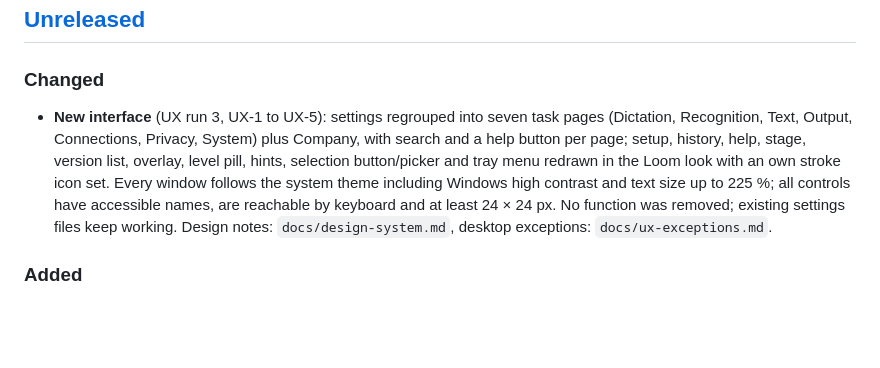
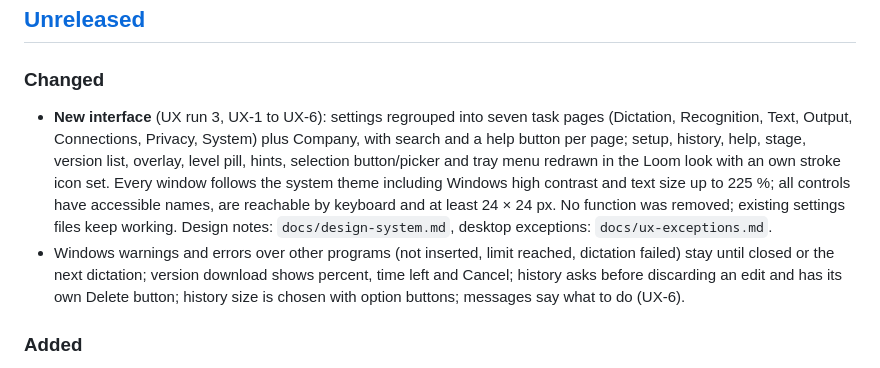
Before and after one commit to CTreitges/whisperloom-desktop, a Markdown page: CHANGELOG.md, the part around the change. GitHub-like rendering; blank space fills up the shorter version.

Commit message:
docs(ux): Changelog und Hinweis-Regel zu UX-6
Co-Authored-By: Claude Opus 5.5 <noreply@anthropic.com>
Claude-Session: https://claude.ai/code/session_011qRtEhqiV9FgPGfKD98Zeh

```diff
--- a/CHANGELOG.md
+++ b/CHANGELOG.md
@@ -6,12 +6,15 @@ versions follow [Semantic Versioning](https://semver.org/).
 ## [Unreleased]
 
 ### Changed
-- **New interface** (UX run 3, UX-1 to UX-5): settings regrouped into seven task pages (Dictation, Recognition, Text,
+- **New interface** (UX run 3, UX-1 to UX-6): settings regrouped into seven task pages (Dictation, Recognition, Text,
   Output, Connections, Privacy, System) plus Company, with search and a help button per page; setup, history, help,
   stage, version list, overlay, level pill, hints, selection button/picker and tray menu redrawn in the Loom look with an
   own stroke icon set. Every window follows the system theme including Windows high contrast and text size up to 225 %;
   all controls have accessible names, are reachable by keyboard and at least 24 × 24 px. No function was removed;
   existing settings files keep working. Design notes: `docs/design-system.md`, desktop exceptions: `docs/ux-exceptions.md`.
+- Windows warnings and errors over other programs (not inserted, limit reached, dictation failed) stay until closed or
+  the next dictation; version download shows percent, time left and Cancel; history asks before discarding an edit and
+  has its own Delete button; history size is chosen with option buttons; messages say what to do (UX-6).
 
 ### Added
 - Company proxy: vocabulary (`keywords[]`) and “German + English” (two `languages[]`) now reach the upstream provider
```
Also changed, not shown: docs/design-system.md (+1 -1 lines).
